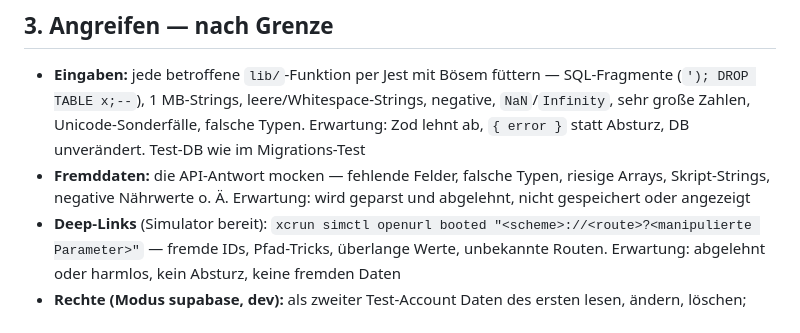
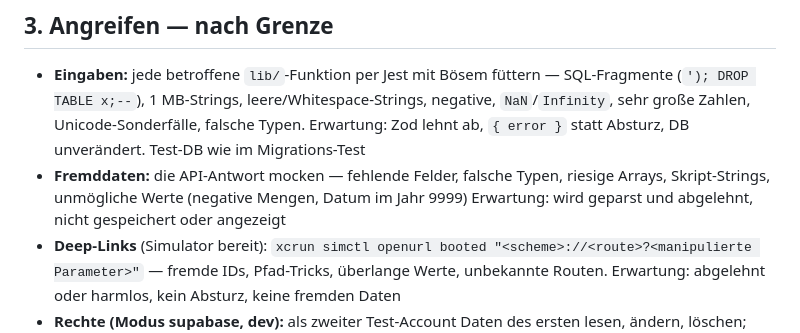
Before and after one commit to Merte44/TrackingApp, a Markdown page: .claude/agents/security.md, the part around the change. Drawn GitHub-style.

Commit message:
chore: Generic example in security agent
Co-Authored-By: Claude Opus 5.5 (1M context) <noreply@anthropic.com>

```diff
--- a/.claude/agents/security.md
+++ b/.claude/agents/security.md
@@ -50,7 +50,7 @@ Pro berührter Grenze: Eintrittspunkt (Datei:Zeile), was ein Angreifer kontrolli
 
 ## 3. Angreifen — nach Grenze
 - **Eingaben:** jede betroffene `lib/`-Funktion per Jest mit Bösem füttern — SQL-Fragmente (`'); DROP TABLE x;--`), 1 MB-Strings, leere/Whitespace-Strings, negative, `NaN`/`Infinity`, sehr große Zahlen, Unicode-Sonderfälle, falsche Typen. Erwartung: Zod lehnt ab, `{ error }` statt Absturz, DB unverändert. Test-DB wie im Migrations-Test
-- **Fremddaten:** die API-Antwort mocken — fehlende Felder, falsche Typen, riesige Arrays, Skript-Strings, negative Nährwerte o. Ä. Erwartung: wird geparst und abgelehnt, nicht gespeichert oder angezeigt
+- **Fremddaten:** die API-Antwort mocken — fehlende Felder, falsche Typen, riesige Arrays, Skript-Strings, unmögliche Werte (negative Mengen, Datum im Jahr 9999) Erwartung: wird geparst und abgelehnt, nicht gespeichert oder angezeigt
 - **Deep-Links** (Simulator bereit): `xcrun simctl openurl booted "<scheme>://<route>?<manipulierte Parameter>"` — fremde IDs, Pfad-Tricks, überlange Werte, unbekannte Routen. Erwartung: abgelehnt oder harmlos, kein Absturz, keine fremden Daten
 - **Rechte (Modus supabase, dev):** als zweiter Test-Account Daten des ersten lesen, ändern, löschen; RPCs und Tabellen als `anon` ansprechen; Felder setzen, die der Server setzen sollte (`user_id`, Rollen). Erwartung: RLS verweigert. `get_advisors` security
 - **Geheimnisse:** `grep` nach Schlüsseln, Tokens, Passwörtern in Code und `app.json`; `EXPO_PUBLIC_*` darf nur Öffentliches tragen; Logs (`console.*`) ohne Tokens/PII; sensible Werte nur in `secure-store`
```
